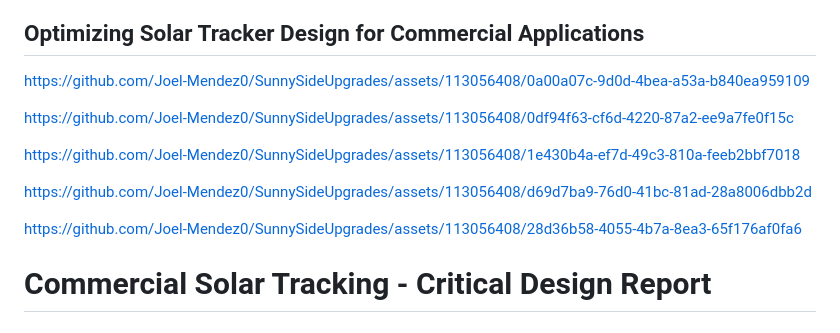
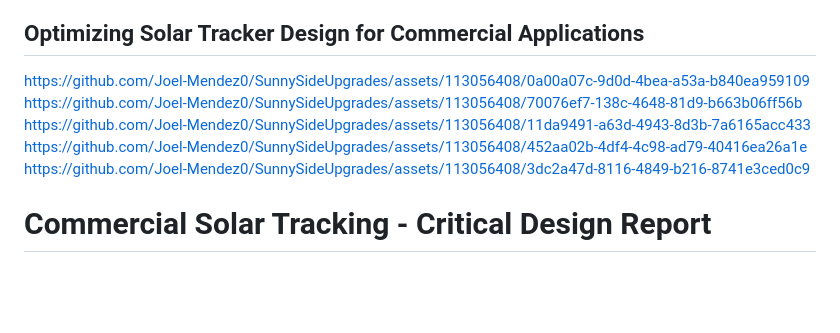
Before and after one commit to Joel-Mendez0/Optimizing-Solar-Tracker-Design-for-Commercial-Applications-SunnySideUpgrades-, a Markdown page: README.md, the part around the change. Rendered like a GitHub page; blank space fills up the shorter version.

```diff
--- a/README.md
+++ b/README.md
@@ -2,14 +2,11 @@
 ## Optimizing Solar Tracker Design for Commercial Applications
 
 https://github.com/Joel-Mendez0/SunnySideUpgrades/assets/113056408/0a00a07c-9d0d-4bea-a53a-b840ea959109
+https://github.com/Joel-Mendez0/SunnySideUpgrades/assets/113056408/70076ef7-138c-4648-81d9-b663b06ff56b
+https://github.com/Joel-Mendez0/SunnySideUpgrades/assets/113056408/11da9491-a63d-4943-8d3b-7a6165acc433
+https://github.com/Joel-Mendez0/SunnySideUpgrades/assets/113056408/452aa02b-4df4-4c98-ad79-40416ea26a1e
+https://github.com/Joel-Mendez0/SunnySideUpgrades/assets/113056408/3dc2a47d-8116-4849-b216-8741e3ced0c9
 
-https://github.com/Joel-Mendez0/SunnySideUpgrades/assets/113056408/0df94f63-cf6d-4220-87a2-ee9a7fe0f15c
-
-https://github.com/Joel-Mendez0/SunnySideUpgrades/assets/113056408/1e430b4a-ef7d-49c3-810a-feeb2bbf7018
-
-https://github.com/Joel-Mendez0/SunnySideUpgrades/assets/113056408/d69d7ba9-76d0-41bc-81ad-28a8006dbb2d
-
-https://github.com/Joel-Mendez0/SunnySideUpgrades/assets/113056408/28d36b58-4055-4b7a-8ea3-65f176af0fa6
 
 # Commercial Solar Tracking - Critical Design Report
 
```
